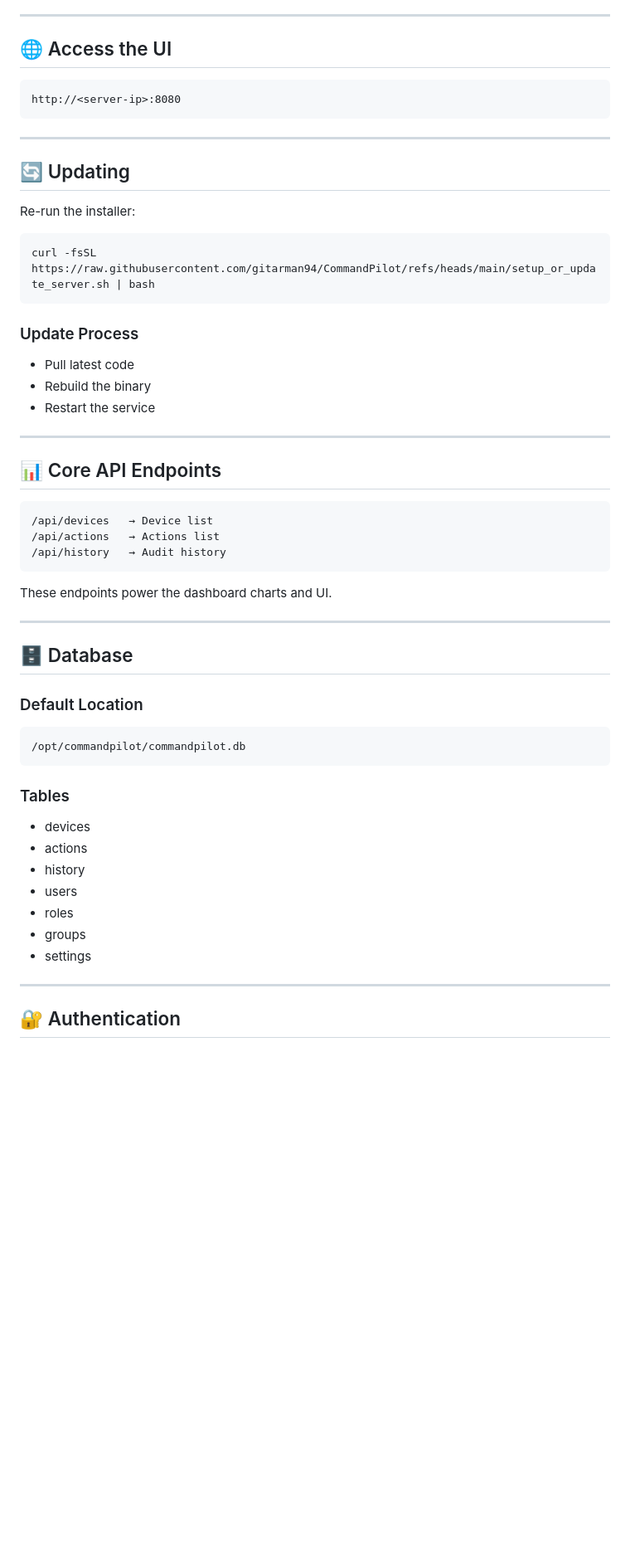
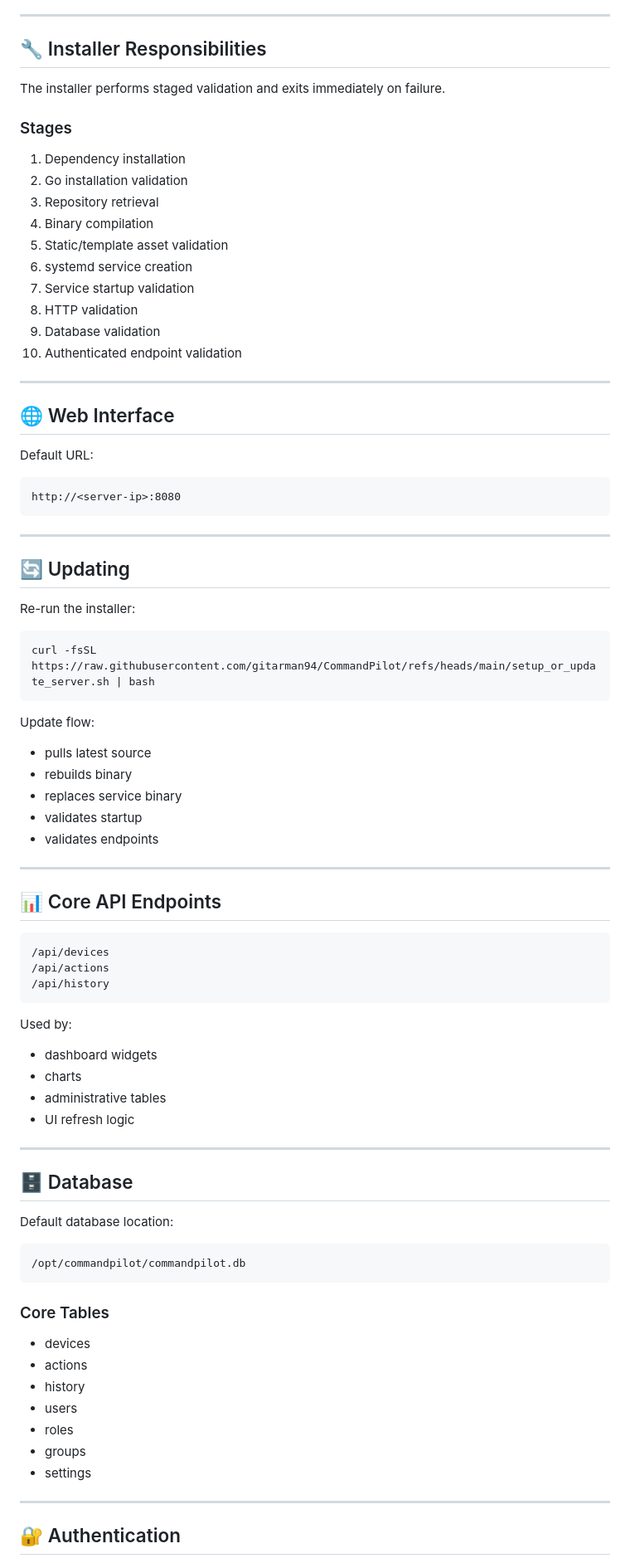
Before and after one commit to gitarman94/PatchPilot, a Markdown page: README.md, the part around one of its changes. Shown at 83% size. Drawn GitHub-style; blank space fills up the shorter version.

````diff
--- a/README.md
+++ b/README.md
@@ -149,7 +187,28 @@ curl -fsSL https://raw.githubusercontent.com/gitarman94/CommandPilot/refs/heads/
 
 ---
 
-## 🌐 Access the UI
+## 🔧 Installer Responsibilities
+
+The installer performs staged validation and exits immediately on failure.
+
+### Stages
+
+1. Dependency installation
+2. Go installation validation
+3. Repository retrieval
+4. Binary compilation
+5. Static/template asset validation
+6. systemd service creation
+7. Service startup validation
+8. HTTP validation
+9. Database validation
+10. Authenticated endpoint validation
+
+---
+
+## 🌐 Web Interface
+
+Default URL:
 
 ```text
 http://<server-ip>:8080
@@ -165,43 +224,50 @@ Re-run the installer:
 curl -fsSL https://raw.githubusercontent.com/gitarman94/CommandPilot/refs/heads/main/setup_or_update_server.sh | bash
 ```
 
-### Update Process
+Update flow:
 
-- Pull latest code
-- Rebuild the binary
-- Restart the service
+* pulls latest source
+* rebuilds binary
+* replaces service binary
+* validates startup
+* validates endpoints
 
 ---
 
 ## 📊 Core API Endpoints
 
 ```text
-/api/devices   → Device list
-/api/actions   → Actions list
-/api/history   → Audit history
+/api/devices
+/api/actions
+/api/history
 ```
 
-These endpoints power the dashboard charts and UI.
+Used by:
+
+* dashboard widgets
+* charts
+* administrative tables
+* UI refresh logic
 
 ---
 
 ## 🗄️ Database
 
-### Default Location
+Default database location:
 
 ```text
 /opt/commandpilot/commandpilot.db
 ```
 
-### Tables
+### Core Tables
 
-- devices
-- actions
-- history
-- users
-- roles
-- groups
-- settings
+* devices
+* actions
+* history
+* users
+* roles
+* groups
+* settings
 
 ---
 
````
Also changed, not shown: other parts of README.md (+122 -72 lines).
